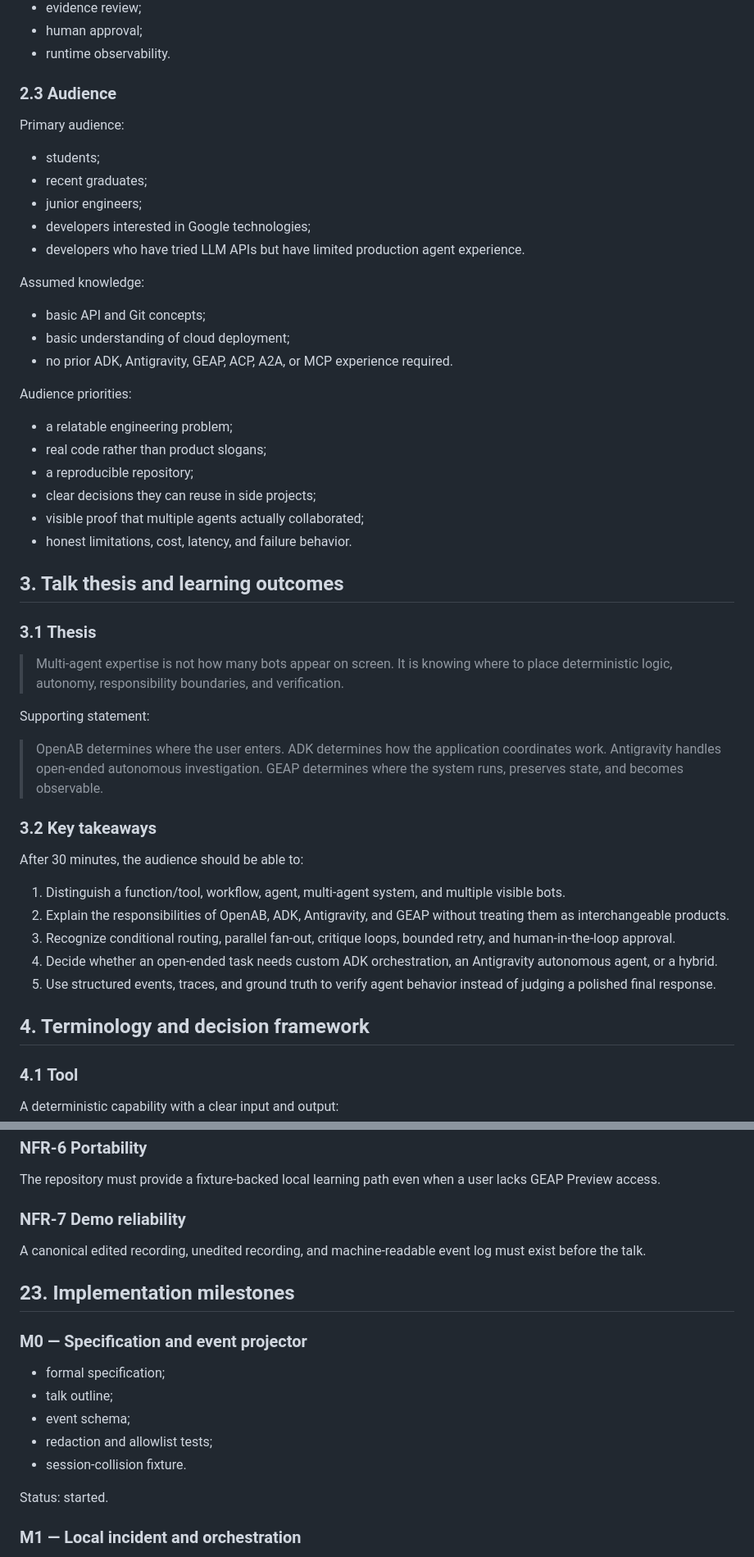
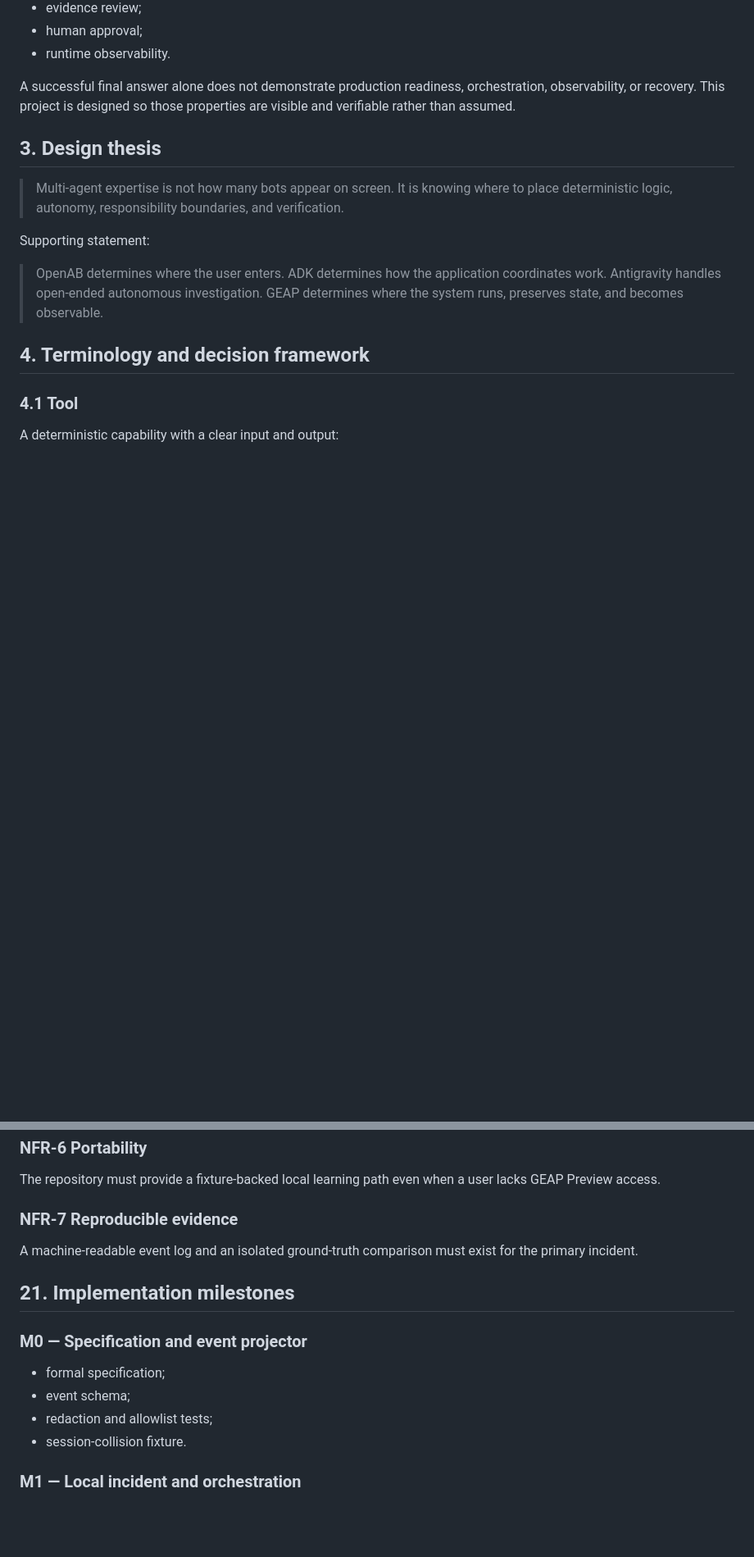
Before and after one commit to jimmyliao/agent-war-room, a Markdown page: docs/SPEC.md, 2 parts joined by grey strips. Shown at 82% size. Rendered like a GitHub page; blank space fills up the shorter version.

```diff
--- a/docs/SPEC.md
+++ b/docs/SPEC.md
@@ -71,35 +53,11 @@ Debugging naturally exposes the difference between:
 - human approval;
 - runtime observability.
 
-### 2.3 Audience
+A successful final answer alone does not demonstrate production readiness,
+orchestration, observability, or recovery. This project is designed so those
+properties are visible and verifiable rather than assumed.
 
-Primary audience:
-
-- students;
-- recent graduates;
-- junior engineers;
-- developers interested in Google technologies;
-- developers who have tried LLM APIs but have limited production agent
-  experience.
-
-Assumed knowledge:
-
-- basic API and Git concepts;
-- basic understanding of cloud deployment;
-- no prior ADK, Antigravity, GEAP, ACP, A2A, or MCP experience required.
-
-Audience priorities:
-
-- a relatable engineering problem;
-- real code rather than product slogans;
-- a reproducible repository;
-- clear decisions they can reuse in side projects;
-- visible proof that multiple agents actually collaborated;
-- honest limitations, cost, latency, and failure behavior.
-
-## 3. Talk thesis and learning outcomes
-
-### 3.1 Thesis
+## 3. Design thesis
 
 > Multi-agent expertise is not how many bots appear on screen. It is knowing
 > where to place deterministic logic, autonomy, responsibility boundaries, and
@@ -111,21 +69,6 @@ Supporting statement:
 > coordinates work. Antigravity handles open-ended autonomous investigation.
 > GEAP determines where the system runs, preserves state, and becomes
 > observable.
-
-### 3.2 Key takeaways
-
-After 30 minutes, the audience should be able to:
-
-1. Distinguish a function/tool, workflow, agent, multi-agent system, and
-   multiple visible bots.
-2. Explain the responsibilities of OpenAB, ADK, Antigravity, and GEAP without
-   treating them as interchangeable products.
-3. Recognize conditional routing, parallel fan-out, critique loops, bounded
-   retry, and human-in-the-loop approval.
-4. Decide whether an open-ended task needs custom ADK orchestration, an
-   Antigravity autonomous agent, or a hybrid.
-5. Use structured events, traces, and ground truth to verify agent behavior
-   instead of judging a polished final response.
 
 ## 4. Terminology and decision framework
 
@@ -1129,22 +980,19 @@ Public summaries must reference evidence without exposing private reasoning.
 The repository must provide a fixture-backed local learning path even when a
 user lacks GEAP Preview access.
 
-### NFR-7 Demo reliability
+### NFR-7 Reproducible evidence
 
-A canonical edited recording, unedited recording, and machine-readable event
-log must exist before the talk.
+A machine-readable event log and an isolated ground-truth comparison must exist
+for the primary incident.
 
-## 23. Implementation milestones
+## 21. Implementation milestones
 
 ### M0 — Specification and event projector
 
 - formal specification;
-- talk outline;
 - event schema;
 - redaction and allowlist tests;
 - session-collision fixture.
-
-Status: started.
 
 ### M1 — Local incident and orchestration
 
```
Also changed, not shown: other parts of docs/SPEC.md (+41 -189 lines).
